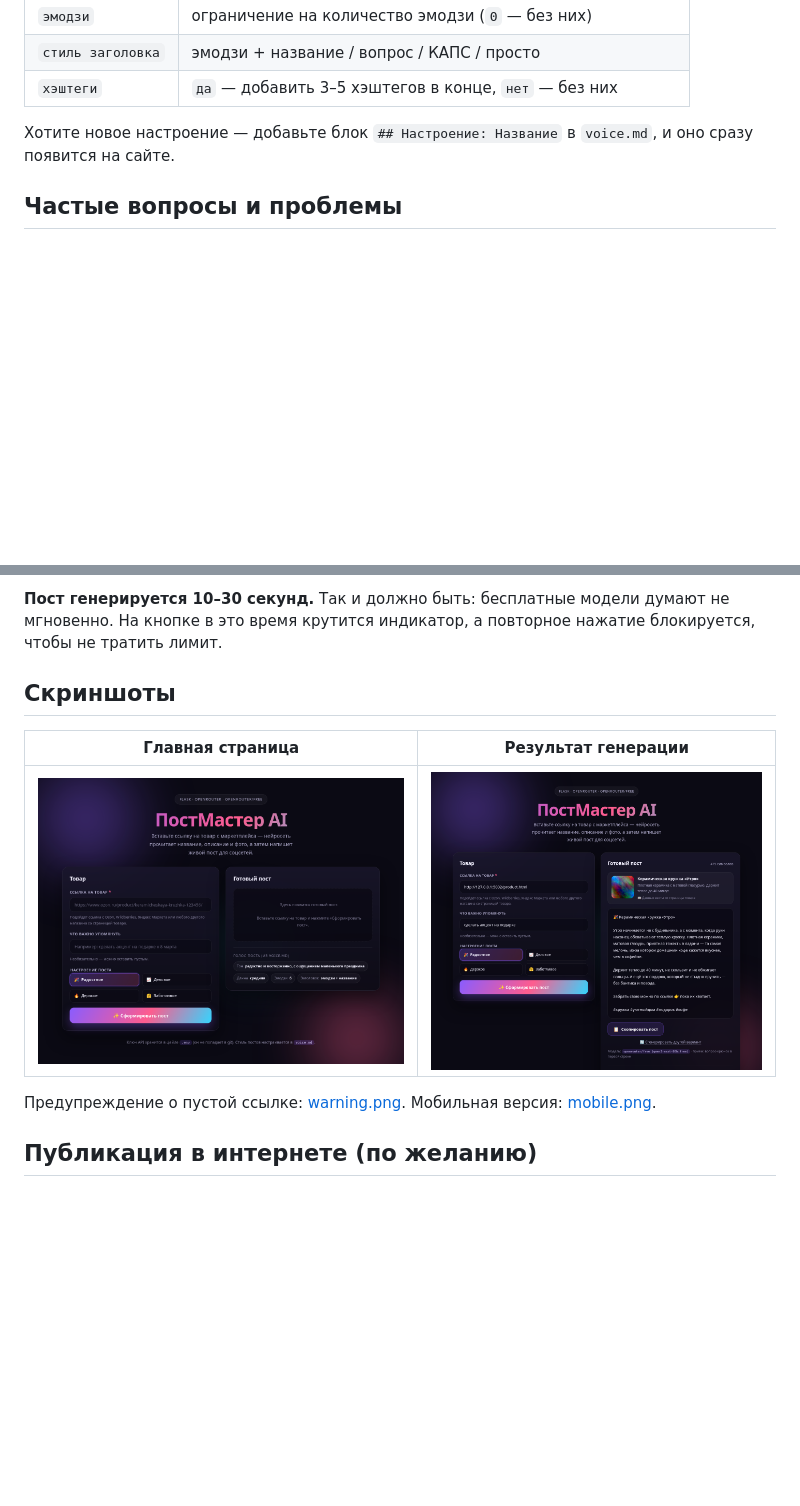
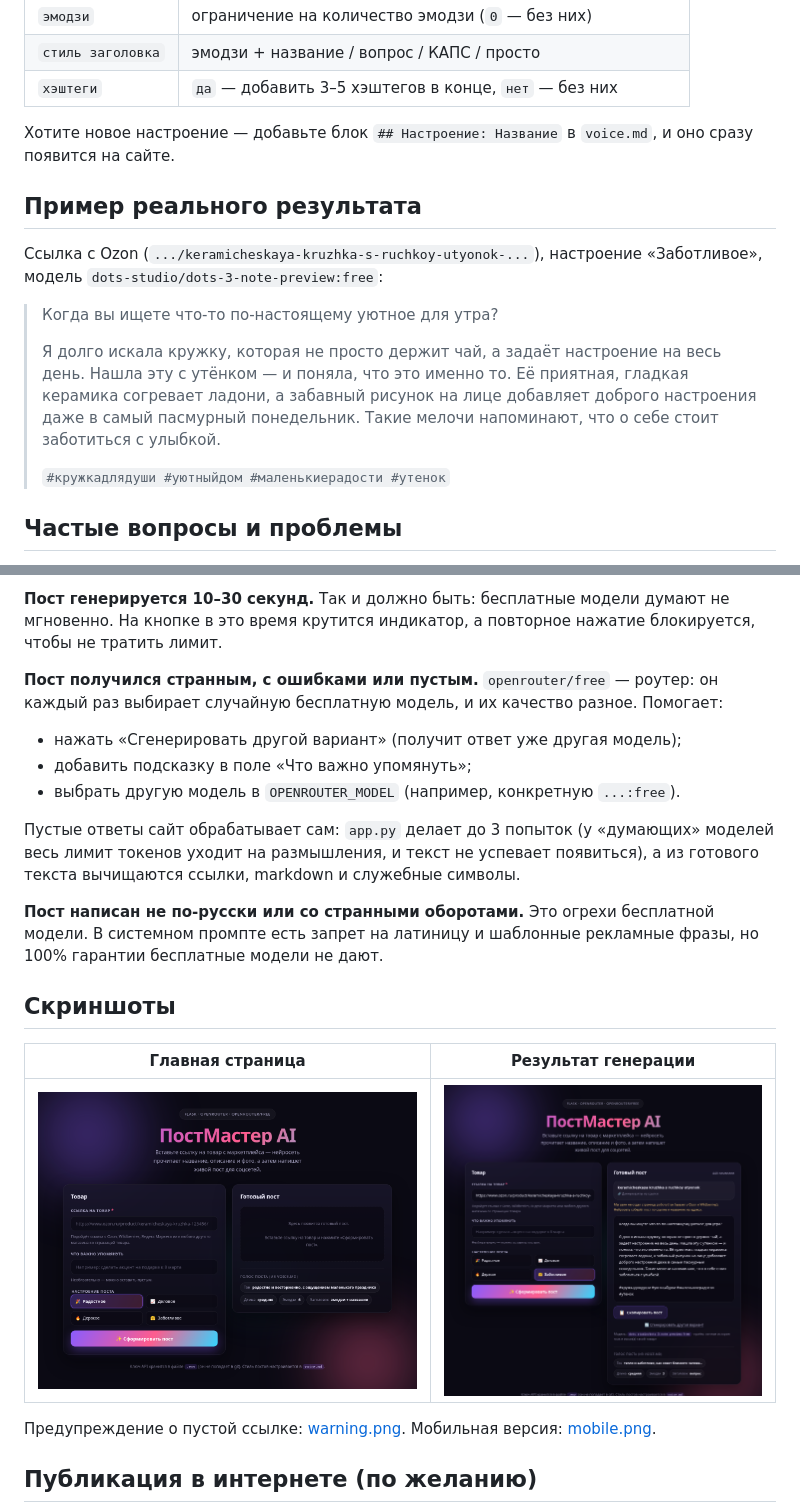
Before and after one commit to iluhens1978/2026-10_ZC_Intensiv-VC_Site-GenPost-VK_ClineWeb, a Markdown page: README.md, 2 parts joined by grey strips. GitHub-like rendering; pictures changed too: docs/screenshots/result.png; blank space fills up the shorter version.

Commit message:
Harden generation for free models: retry on empty answers, strip control chars/markdown/links, sharper prompt

```diff
--- a/README.md
+++ b/README.md
@@ -131,6 +131,21 @@ APP_TITLE=PostMaster AI
 Хотите новое настроение — добавьте блок `## Настроение: Название` в `voice.md`,
 и оно сразу появится на сайте.
 
+## Пример реального результата
+
+Ссылка с Ozon (`.../keramicheskaya-kruzhka-s-ruchkoy-utyonok-...`), настроение
+«Заботливое», модель `dots-studio/dots-3-note-preview:free`:
+
+> Когда вы ищете что-то по-настоящему уютное для утра?
+>
+> Я долго искала кружку, которая не просто держит чай, а задаёт настроение на весь
+> день. Нашла эту с утёнком — и поняла, что это именно то. Её приятная, гладкая
+> керамика согревает ладони, а забавный рисунок на лице добавляет доброго
+> настроения даже в самый пасмурный понедельник. Такие мелочи напоминают, что
+> о себе стоит заботиться с улыбкой.
+>
+> `#кружкадлядуши #уютныйдом #маленькиерадости #утенок`
+
 ## Частые вопросы и проблемы
 
 **Маркетплейс не отдаёт страницу (Ozon, Wildberries).**
@@ -154,6 +169,21 @@ APP_TITLE=PostMaster AI
 **Пост генерируется 10–30 секунд.**
 Так и должно быть: бесплатные модели думают не мгновенно. На кнопке в это время
 крутится индикатор, а повторное нажатие блокируется, чтобы не тратить лимит.
+
+**Пост получился странным, с ошибками или пустым.**
+`openrouter/free` — роутер: он каждый раз выбирает случайную бесплатную модель,
+и их качество разное. Помогает:
+* нажать «Сгенерировать другой вариант» (получит ответ уже другая модель);
+* добавить подсказку в поле «Что важно упомянуть»;
+* выбрать другую модель в `OPENROUTER_MODEL` (например, конкретную `...:free`).
+
+Пустые ответы сайт обрабатывает сам: `app.py` делает до 3 попыток (у «думающих»
+моделей весь лимит токенов уходит на размышления, и текст не успевает появиться),
+а из готового текста вычищаются ссылки, markdown и служебные символы.
+
+**Пост написан не по-русски или со странными оборотами.**
+Это огрехи бесплатной модели. В системном промпте есть запрет на латиницу и
+шаблонные рекламные фразы, но 100% гарантии бесплатные модели не дают.
 
 ## Скриншоты
 
```
Also changed, not shown: docs/screenshots/mobile.png, 1 other file.
